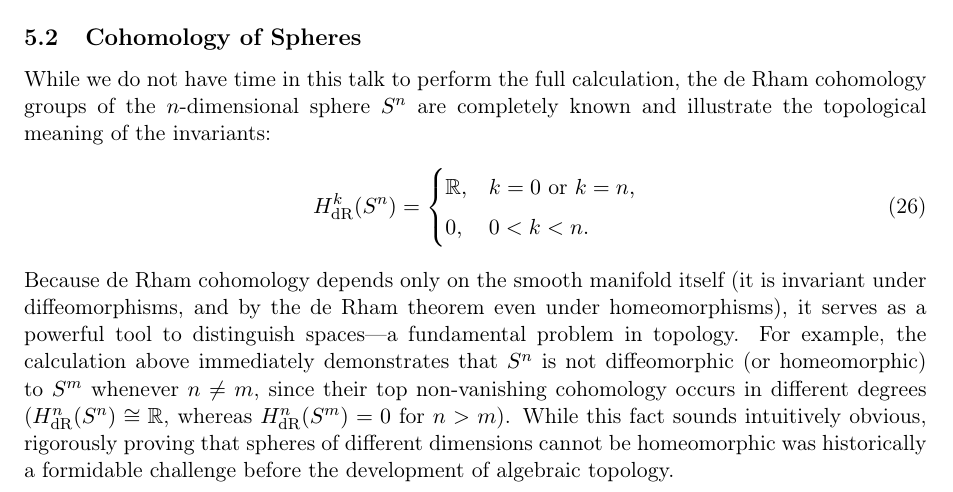
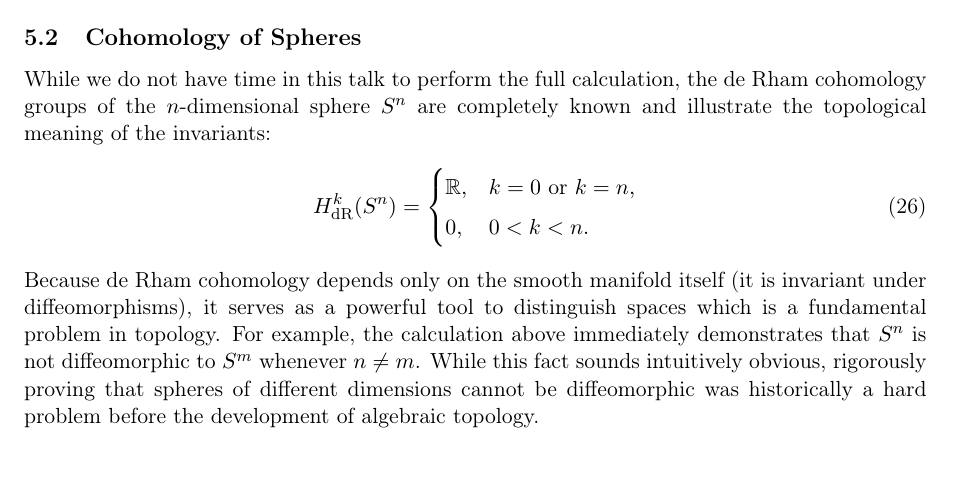
Before and after one commit to Alex222222222222/ManifoldsTalk, a LaTeX paper (manuscript/main.tex, which reads manuscript/sections/05_de_rham.tex): part of page 10 of 12, cut so that both start at the same text. Compiled offline with pdfLaTeX.

Commit message:
Focus sphere distinction on diffeomorphism and simplify wording

```diff
--- a/manuscript/sections/05_de_rham.tex
+++ b/manuscript/sections/05_de_rham.tex
@@ -71,15 +71,12 @@ known and illustrate the topological meaning of the invariants:
     \end{cases}
 \end{equation}
 Because de Rham cohomology depends only on the smooth manifold itself (it is
-invariant under diffeomorphisms, and by the de Rham theorem even under
-homeomorphisms), it serves as a powerful tool to distinguish spaces---a
-fundamental problem in topology. For example, the calculation above
-immediately demonstrates that $S^n$ is not diffeomorphic (or homeomorphic) to
-$S^m$ whenever $n \neq m$, since their top non-vanishing cohomology occurs in
-different degrees ($H^n_{\mathrm{dR}}(S^n) \cong \mathbb{R}$, whereas
-$H^n_{\mathrm{dR}}(S^m) = 0$ for $n > m$). While this fact sounds intuitively
-obvious, rigorously proving that spheres of different dimensions cannot be
-homeomorphic was historically a formidable challenge before the development of
+invariant under diffeomorphisms), it serves as a powerful tool to distinguish
+spaces which is a fundamental problem in topology. For example, the
+calculation above immediately demonstrates that $S^n$ is not diffeomorphic to
+$S^m$ whenever $n \neq m$. While this fact sounds intuitively obvious,
+rigorously proving that spheres of different dimensions cannot be
+diffeomorphic was historically a hard problem before the development of
 algebraic topology.
 
 \subsection{The de Rham Theorem: A Bridge Between Geometry and Topology}
```
